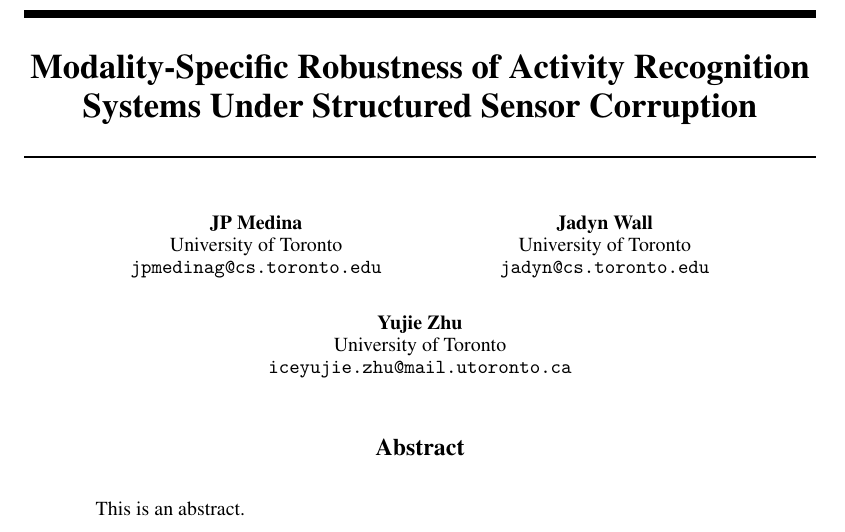
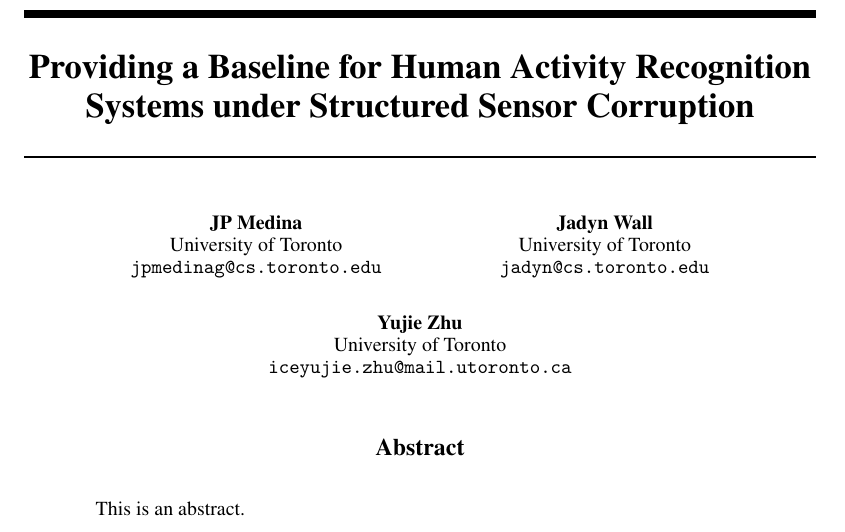
Before and after one commit to jpmedinagl/sensor-corruption, a LaTeX paper (report/main.tex): part of page 1 of 8, cut at the place of the change. Compiled offline with pdfLaTeX.

Commit message:
report: fixing title

```diff
--- a/report/main.tex
+++ b/report/main.tex
@@ -21,7 +21,8 @@
 \usepackage{float} % floating for images / tables
 \usepackage{graphicx} % images
 
-\title{Modality-Specific Robustness of Activity Recognition Systems Under Structured Sensor Corruption}
+\title{Providing a Baseline for Human Activity Recognition Systems under Structured Sensor
+Corruption}
 
 \author{%
 JP Medina \\
```
Also changed, not shown: report/main.pdf.
